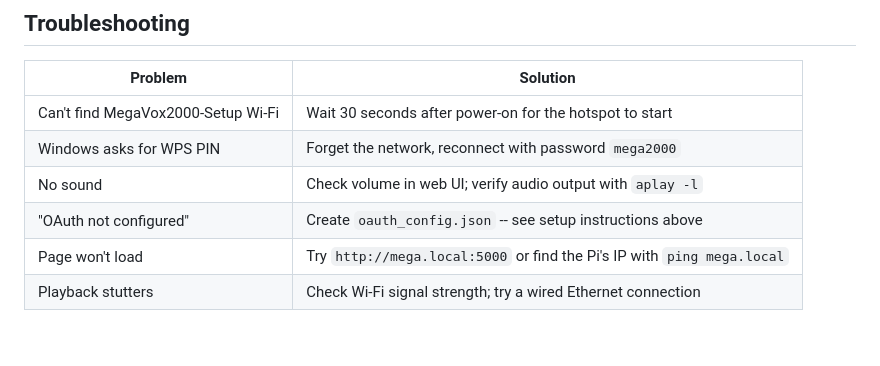
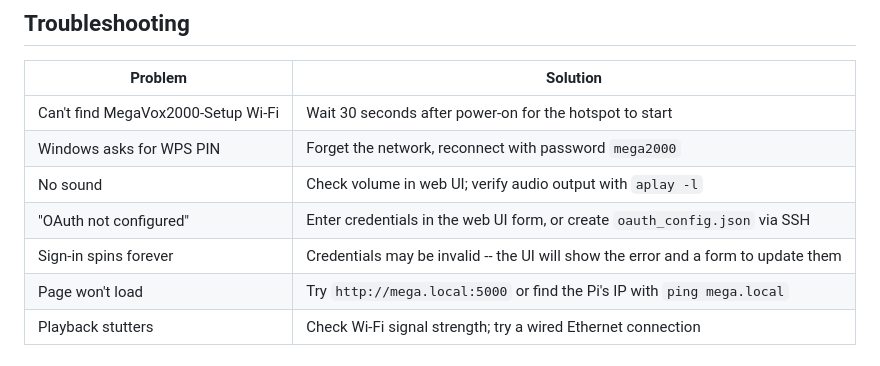
Before and after one commit to pinksok/megavox2000, a Markdown page: README.md, the part around one of its changes. GitHub-like rendering.

```diff
--- a/README.md
+++ b/README.md
@@ -106,7 +117,8 @@ chmod 600 ~/megavox2000/app/oauth_config.json
 | Can't find MegaVox2000-Setup Wi-Fi | Wait 30 seconds after power-on for the hotspot to start |
 | Windows asks for WPS PIN | Forget the network, reconnect with password `mega2000` |
 | No sound | Check volume in web UI; verify audio output with `aplay -l` |
-| "OAuth not configured" | Create `oauth_config.json` -- see setup instructions above |
+| "OAuth not configured" | Enter credentials in the web UI form, or create `oauth_config.json` via SSH |
+| Sign-in spins forever | Credentials may be invalid -- the UI will show the error and a form to update them |
 | Page won't load | Try `http://mega.local:5000` or find the Pi's IP with `ping mega.local` |
 | Playback stutters | Check Wi-Fi signal strength; try a wired Ethernet connection |
 
```
Also changed, not shown: other parts of README.md (+51 -40 lines).
